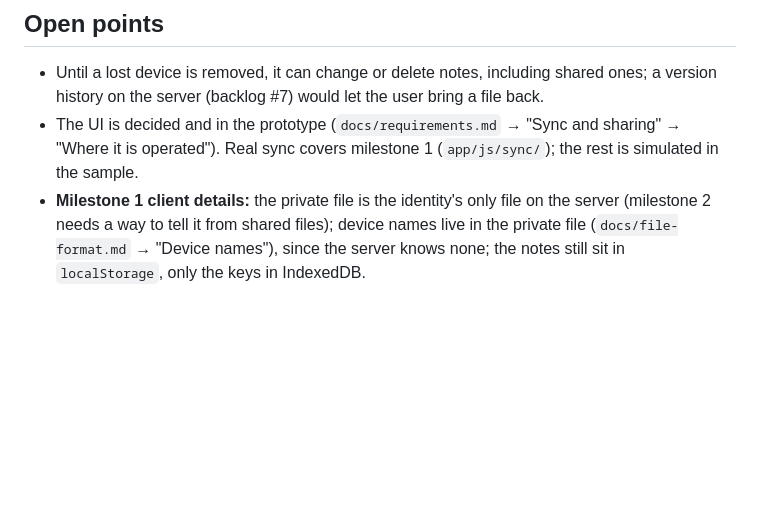
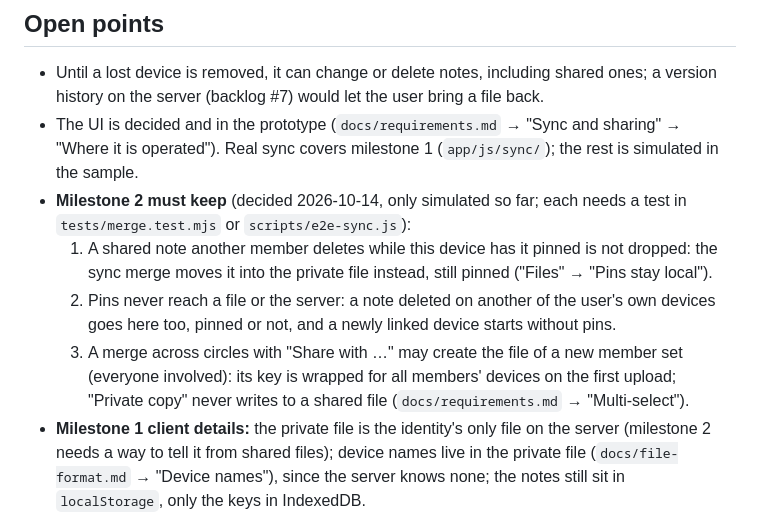
Before and after one commit to Sarrdai/NoteDown, a Markdown page: docs/sync-and-sharing.md, the part around the change. Rendered like a GitHub page; blank space fills up the shorter version.

Commit message:
docs: list the sharing rules milestone 2 must keep

```diff
--- a/docs/sync-and-sharing.md
+++ b/docs/sync-and-sharing.md
@@ -230,6 +230,18 @@ devices don't keep re-uploading the same notes in each other's order.
 - The UI is decided and in the prototype (`docs/requirements.md` → "Sync
   and sharing" → "Where it is operated"). Real sync covers milestone 1
   (`app/js/sync/`); the rest is simulated in the sample.
+- **Milestone 2 must keep** (decided 2026-10-14, only simulated so far;
+  each needs a test in `tests/merge.test.mjs` or `scripts/e2e-sync.js`):
+  1. A shared note another member deletes while this device has it
+     pinned is not dropped: the sync merge moves it into the private
+     file instead, still pinned ("Files" → "Pins stay local").
+  2. Pins never reach a file or the server: a note deleted on another of
+     the user's own devices goes here too, pinned or not, and a newly
+     linked device starts without pins.
+  3. A merge across circles with "Share with …" may create the file of
+     a new member set (everyone involved): its key is wrapped for all
+     members' devices on the first upload; "Private copy" never writes
+     to a shared file (`docs/requirements.md` → "Multi-select").
 - **Milestone 1 client details:** the private file is the identity's only
   file on the server (milestone 2 needs a way to tell it from shared
   files); device names live in the private file (`docs/file-format.md` →
```
